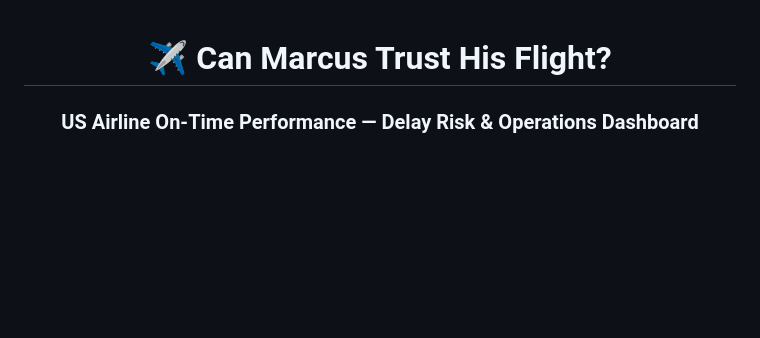
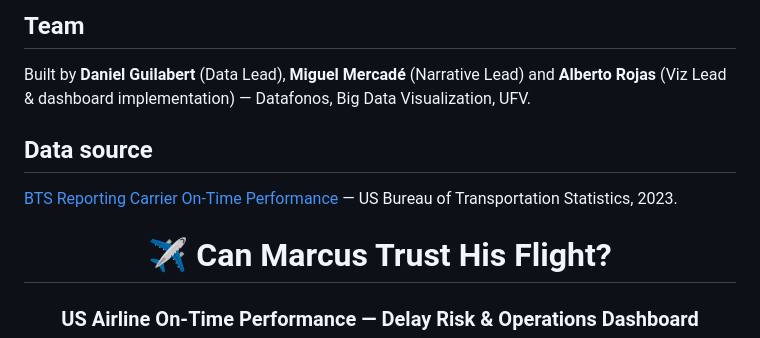
Before and after one commit to albeertor7/us-flights-dashboard, a Markdown page: README.md, the part around one of its changes. Drawn GitHub-style; blank space fills up the shorter version.

Commit message:
Update README with local setup instructions and dataset info
Added instructions for running the project locally and details about the dataset.

```diff
--- a/README.md
+++ b/README.md
@@ -1,3 +81,10 @@
+## Team
+
+Built by **Daniel Guilabert** (Data Lead), **Miguel Mercadé** (Narrative Lead) and **Alberto Rojas** (Viz Lead & dashboard implementation) — Datafonos, Big Data Visualization, UFV.
+
+## Data source
+
+[BTS Reporting Carrier On-Time Performance](https://transtats.bts.gov/DL_SelectFields.asp) — US Bureau of Transportation Statistics, 2023.
 <div align="center">
 
 # ✈️ Can Marcus Trust His Flight?
```
Also changed, not shown: other parts of README.md (+80 -0 lines).
